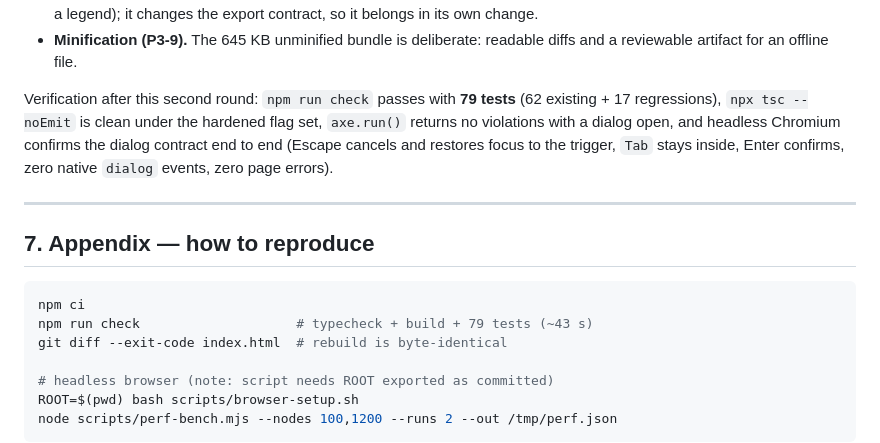
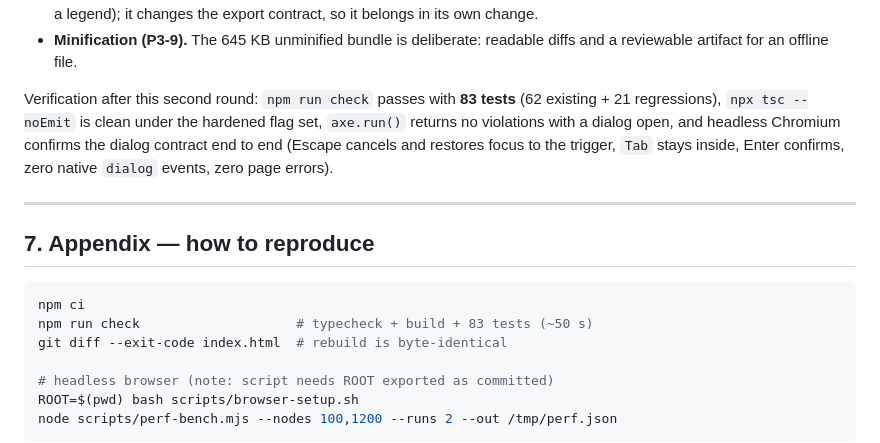
Before and after one commit to SodoMita/GraphEditorPro, a Markdown page: AUDIT.md, the part around the change. GitHub-like rendering.

Commit message:
Update the audit's test counts after the review rounds
Co-authored-by: arena-agent <297053741+arena-agent@users.noreply.github.com>

````diff
--- a/AUDIT.md
+++ b/AUDIT.md
@@ -287,7 +287,7 @@ Implemented in this branch after the audit (all covered by `tests/import-parsers
 - **Matrix-CSV identity model (P3-8).** Round-tripping duplicate or empty labels needs a format decision (labels vs IDs, plus a legend); it changes the export contract, so it belongs in its own change.
 - **Minification (P3-9).** The 645 KB unminified bundle is deliberate: readable diffs and a reviewable artifact for an offline file.
 
-Verification after this second round: `npm run check` passes with **79 tests** (62 existing + 17 regressions), `npx tsc --noEmit` is clean under the hardened flag set, `axe.run()` returns no violations with a dialog open, and headless Chromium confirms the dialog contract end to end (Escape cancels and restores focus to the trigger, `Tab` stays inside, Enter confirms, zero native `dialog` events, zero page errors).
+Verification after this second round: `npm run check` passes with **83 tests** (62 existing + 21 regressions), `npx tsc --noEmit` is clean under the hardened flag set, `axe.run()` returns no violations with a dialog open, and headless Chromium confirms the dialog contract end to end (Escape cancels and restores focus to the trigger, `Tab` stays inside, Enter confirms, zero native `dialog` events, zero page errors).
 
 ---
 
@@ -295,7 +295,7 @@ Verification after this second round: `npm run check` passes with **79 tests** (
 
 ```bash
 npm ci
-npm run check                    # typecheck + build + 79 tests (~43 s)
+npm run check                    # typecheck + build + 83 tests (~50 s)
 git diff --exit-code index.html  # rebuild is byte-identical
 
 # headless browser (note: script needs ROOT exported as committed)
````
